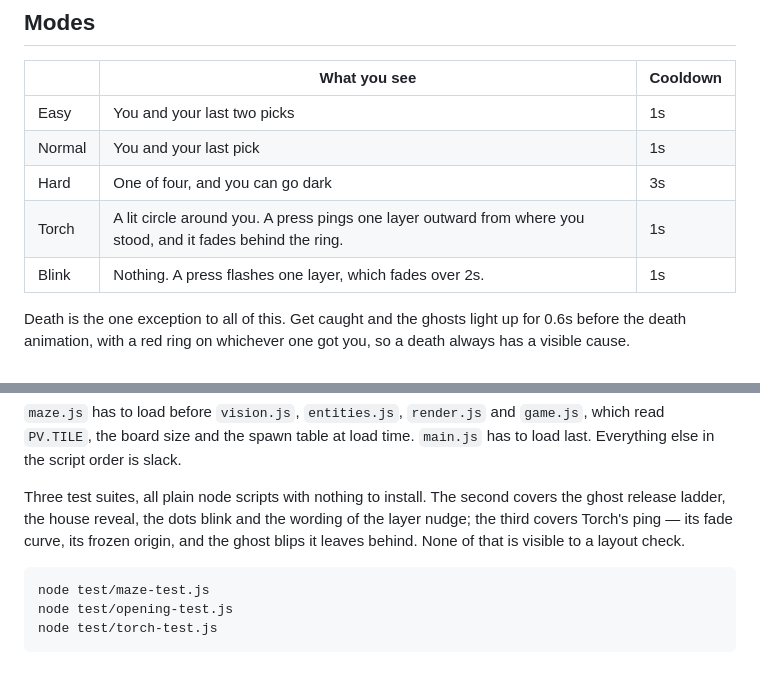
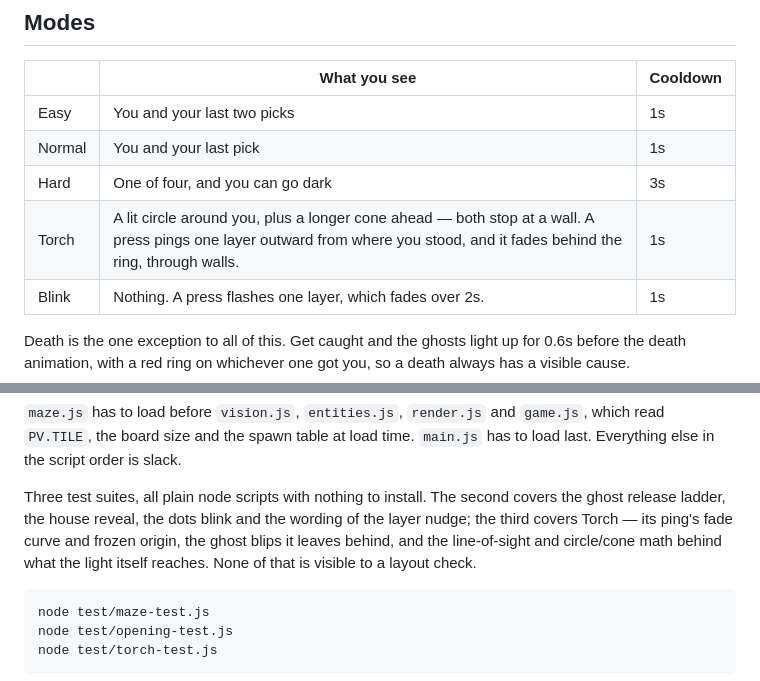
Before and after one commit to Kautiontape/blinkman, a Markdown page: README.md, 2 parts joined by grey strips. GitHub-like rendering.

Commit message:
docs: Describe Torch's cone and wall occlusion

```diff
--- a/README.md
+++ b/README.md
@@ -50,7 +50,7 @@ blue ring means you can switch. A shrinking red arc means wait.
 | Easy | You and your last two picks | 1s |
 | Normal | You and your last pick | 1s |
 | Hard | One of four, and you can go dark | 3s |
-| Torch | A lit circle around you. A press pings one layer outward from where you stood, and it fades behind the ring. | 1s |
+| Torch | A lit circle around you, plus a longer cone ahead — both stop at a wall. A press pings one layer outward from where you stood, and it fades behind the ring, through walls. | 1s |
 | Blink | Nothing. A press flashes one layer, which fades over 2s. | 1s |
 
 Death is the one exception to all of this. Get caught and the ghosts light up
@@ -127,9 +127,10 @@ time. `main.js` has to load last. Everything else in the script order is slack.
 
 Three test suites, all plain node scripts with nothing to install. The second
 covers the ghost release ladder, the house reveal, the dots blink and the
-wording of the layer nudge; the third covers Torch's ping — its fade curve, its
-frozen origin, and the ghost blips it leaves behind. None of that is visible to
-a layout check.
+wording of the layer nudge; the third covers Torch — its ping's fade curve and
+frozen origin, the ghost blips it leaves behind, and the line-of-sight and
+circle/cone math behind what the light itself reaches. None of that is visible
+to a layout check.
 
     node test/maze-test.js
     node test/opening-test.js
```
